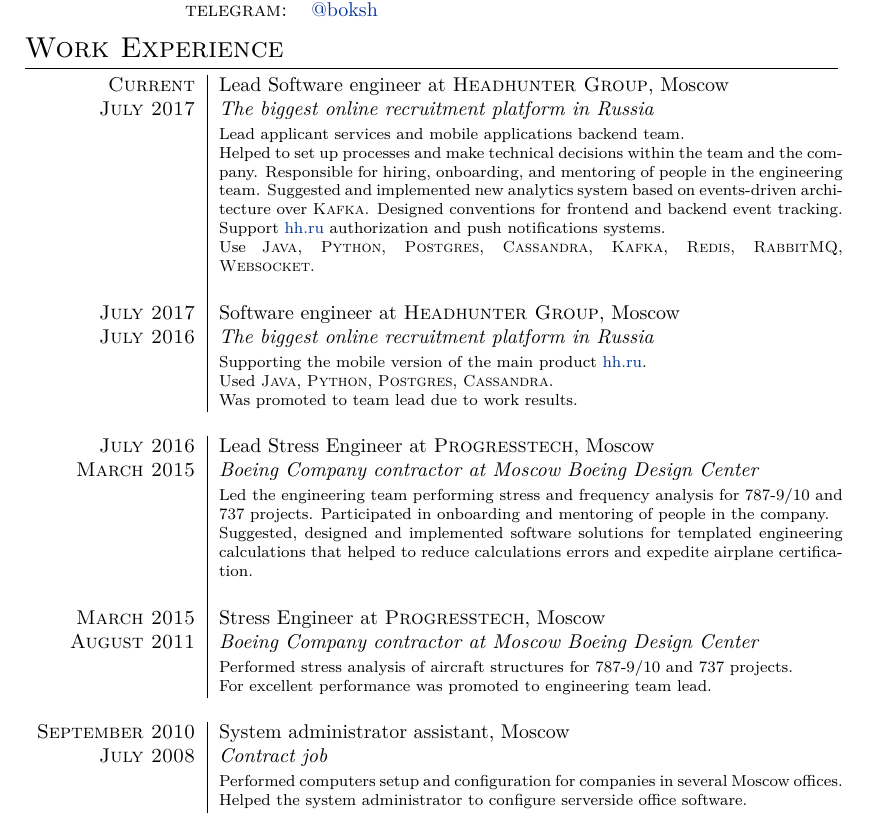
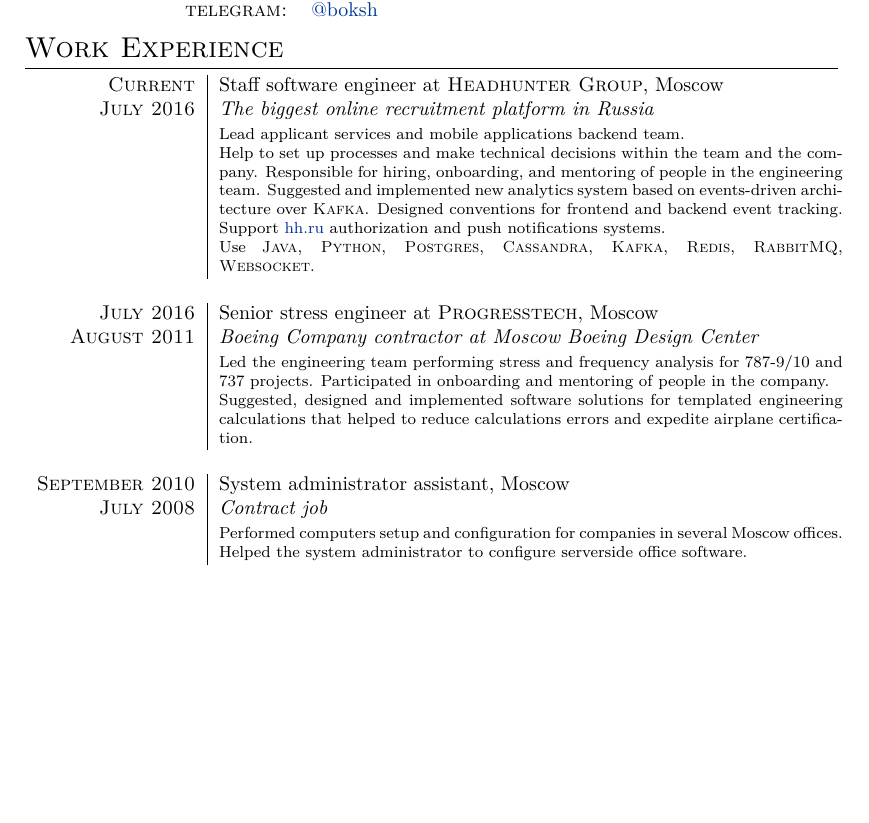
Before and after one commit to bokshitsky/cv, a LaTeX CV (cv.tex): part of the page, cut so that both start at the same text, the shorter picture padded with empty space. Compiled offline with XeLaTeX.

Commit message:
master remove early experience

```diff
--- a/cv.tex
+++ b/cv.tex
@@ -51,36 +51,21 @@
 \section{Work Experience}
 \begin{tabular}{r|p{11cm}}
 
-  \textsc{Current} & Lead Software engineer at \textsc{Headhunter Group}, Moscow \\
-  \textsc{July 2017} & \emph{The biggest online recruitment platform in Russia} \\
+  \textsc{Current} & Staff software engineer at \textsc{Headhunter Group}, Moscow \\
+  \textsc{July 2016} & \emph{The biggest online recruitment platform in Russia} \\
   & \footnotesize{
       Lead applicant services and mobile applications backend team.\newline
-      Helped to set up processes and make technical decisions within the team and the company. Responsible for hiring, onboarding, and mentoring of people in the engineering team.
+      Help to set up processes and make technical decisions within the team and the company. Responsible for hiring, onboarding, and mentoring of people in the engineering team.
       Suggested and implemented new analytics system based on events-driven architecture over \textsc{Kafka}. Designed conventions for frontend and backend event tracking.
       Support \href{https://hh.ru}{hh.ru} authorization and push notifications systems.\newline
       Use \textsc{Java}, \textsc{Python}, \textsc{Postgres}, \textsc{Cassandra}, \textsc{Kafka}, \textsc{Redis}, \textsc{RabbitMQ}, \textsc{Websocket}.
-  } \\ \\
-
-  \textsc{July 2017} & Software engineer at \textsc{Headhunter Group}, Moscow \\
-  \textsc{July 2016} & \emph{The biggest online recruitment platform in Russia} \\
-  & \footnotesize{
-      Supporting the mobile version of the main product \href{https://hh.ru}{hh.ru}.\newline
-      Used \textsc{Java}, \textsc{Python}, \textsc{Postgres}, \textsc{Cassandra}.\newline
-      Was promoted to team lead due to work results.
   } \\\multicolumn{2}{c}{} \\
 
-  \textsc{July 2016} & Lead Stress Engineer at \textsc{Progresstech}, Moscow \\
-  \textsc{March 2015} & \emph{Boeing Company contractor at Moscow Boeing Design Center} \\
+  \textsc{July 2016} & Senior stress engineer at \textsc{Progresstech}, Moscow \\
+  \textsc{August 2011} & \emph{Boeing Company contractor at Moscow Boeing Design Center} \\
   & \footnotesize{
       Led the engineering team performing stress and frequency analysis for 787-9/10 and 737 projects. Participated in onboarding and mentoring of people in the company.\newline
       Suggested, designed and implemented software solutions for templated engineering calculations that helped to reduce calculations errors and expedite airplane certification.
-  } \\\\
-
-  \textsc{March 2015} & Stress Engineer at \textsc{Progresstech}, Moscow \\
-  \textsc{August 2011} & \emph{Boeing Company contractor at Moscow Boeing Design Center} \\
-  & \footnotesize{
-      Performed stress analysis of aircraft structures for 787-9/10 and 737 projects.\newline
-      For excellent performance was promoted to engineering team lead.
   } \\\multicolumn{2}{c}{} \\
 
   \textsc{September 2010} & System administrator assistant, Moscow \\
```
Also changed, not shown: cv.pdf, cv.tex (1 more changed lines).
